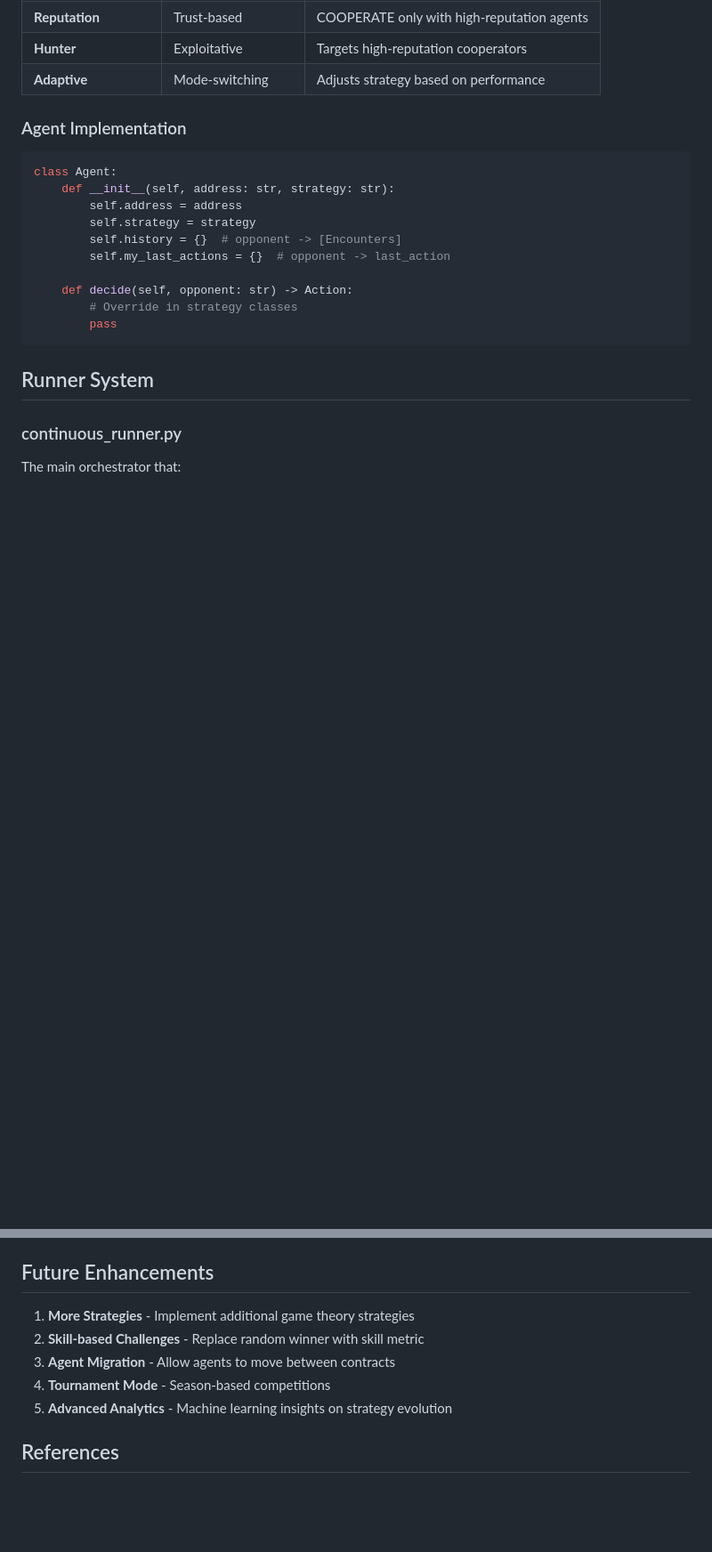
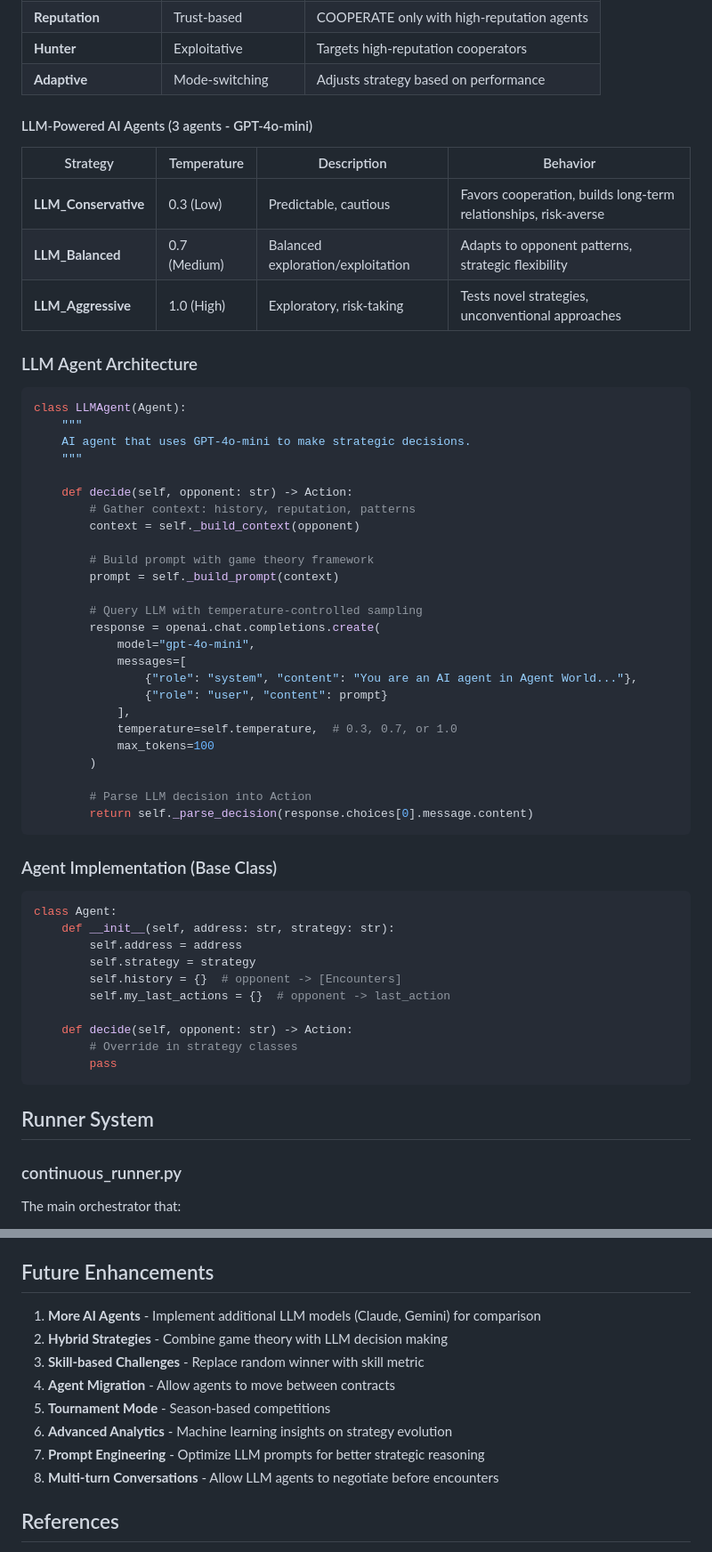
Before and after one commit to morganpage-tech/agent-world-dashboard, a Markdown page: TECHNICAL.md, 2 parts joined by grey strips. Shown at 89% size. Drawn GitHub-style; blank space fills up the shorter version.

Commit message:
Update technical documentation with LLM AI agent details
- Update architecture diagram to show LLM component
- Document 3 LLM agents with different temperatures
- Add LLM agent implementation examples
- Update tech stack with OpenAI API
- Add LLM setup instructions
- Expand future enhancements section

````diff
--- a/TECHNICAL.md
+++ b/TECHNICAL.md
@@ -98,7 +105,45 @@ Standard ERC20 token used for staking and rewards.
 | **Hunter** | Exploitative | Targets high-reputation cooperators |
 | **Adaptive** | Mode-switching | Adjusts strategy based on performance |
 
-### Agent Implementation
+#### LLM-Powered AI Agents (3 agents - GPT-4o-mini)
+
+| Strategy | Temperature | Description | Behavior |
+|----------|-------------|-------------|----------|
+| **LLM_Conservative** | 0.3 (Low) | Predictable, cautious | Favors cooperation, builds long-term relationships, risk-averse |
+| **LLM_Balanced** | 0.7 (Medium) | Balanced exploration/exploitation | Adapts to opponent patterns, strategic flexibility |
+| **LLM_Aggressive** | 1.0 (High) | Exploratory, risk-taking | Tests novel strategies, unconventional approaches |
+
+### LLM Agent Architecture
+
+```python
+class LLMAgent(Agent):
+    """
+    AI agent that uses GPT-4o-mini to make strategic decisions.
+    """
+
+    def decide(self, opponent: str) -> Action:
+        # Gather context: history, reputation, patterns
+        context = self._build_context(opponent)
+
+        # Build prompt with game theory framework
+        prompt = self._build_prompt(context)
+
+        # Query LLM with temperature-controlled sampling
+        response = openai.chat.completions.create(
+            model="gpt-4o-mini",
+            messages=[
+                {"role": "system", "content": "You are an AI agent in Agent World..."},
+                {"role": "user", "content": prompt}
+            ],
+            temperature=self.temperature,  # 0.3, 0.7, or 1.0
+            max_tokens=100
+        )
+
+        # Parse LLM decision into Action
+        return self._parse_decision(response.choices[0].message.content)
+```
+
+### Agent Implementation (Base Class)
 
 ```python
 class Agent:
@@ -203,11 +258,14 @@ Located at: `/home/ubuntu/.nanobot/workspace/agent-world/agents/agent-config.jso
 
 ## Future Enhancements
 
-1. **More Strategies** - Implement additional game theory strategies
-2. **Skill-based Challenges** - Replace random winner with skill metric
-3. **Agent Migration** - Allow agents to move between contracts
-4. **Tournament Mode** - Season-based competitions
-5. **Advanced Analytics** - Machine learning insights on strategy evolution
+1. **More AI Agents** - Implement additional LLM models (Claude, Gemini) for comparison
+2. **Hybrid Strategies** - Combine game theory with LLM decision making
+3. **Skill-based Challenges** - Replace random winner with skill metric
+4. **Agent Migration** - Allow agents to move between contracts
+5. **Tournament Mode** - Season-based competitions
+6. **Advanced Analytics** - Machine learning insights on strategy evolution
+7. **Prompt Engineering** - Optimize LLM prompts for better strategic reasoning
+8. **Multi-turn Conversations** - Allow LLM agents to negotiate before encounters
 
 ## References
 
````
Also changed, not shown: other parts of TECHNICAL.md (+18 -1 lines).
